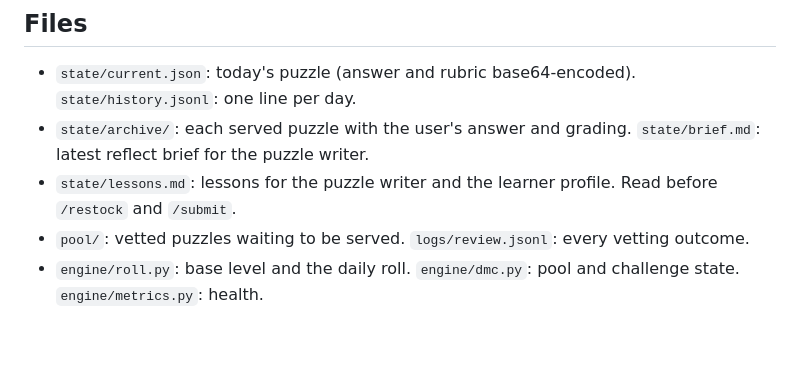
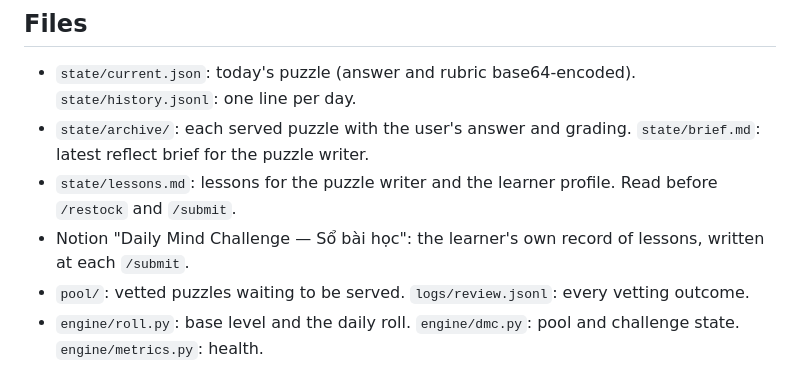
Before and after one commit to Corvus4012/daily-mind-challenge-, a Markdown page: CLAUDE.md, the part around the change. Drawn GitHub-style; blank space fills up the shorter version.

```diff
--- a/CLAUDE.md
+++ b/CLAUDE.md
@@ -27,6 +27,7 @@ When the user types a command, read its spec in `commands/` and run exactly that
 - `state/current.json`: today's puzzle (answer and rubric base64-encoded). `state/history.jsonl`: one line per day.
 - `state/archive/`: each served puzzle with the user's answer and grading. `state/brief.md`: latest reflect brief for the puzzle writer.
 - `state/lessons.md`: lessons for the puzzle writer and the learner profile. Read before `/restock` and `/submit`.
+- Notion "Daily Mind Challenge — Sổ bài học": the learner's own record of lessons, written at each `/submit`.
 - `pool/`: vetted puzzles waiting to be served. `logs/review.jsonl`: every vetting outcome.
 - `engine/roll.py`: base level and the daily roll. `engine/dmc.py`: pool and challenge state. `engine/metrics.py`: health.
 
```
Also changed, not shown: commands/submit.md (+6 -1 lines).
